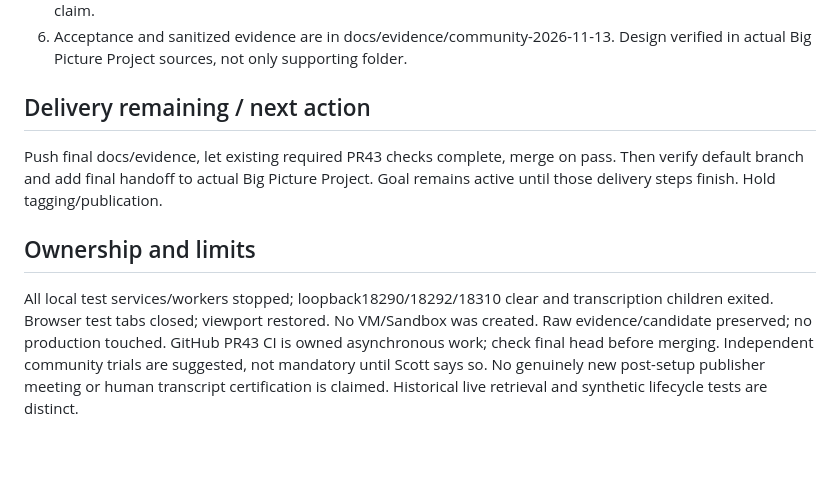
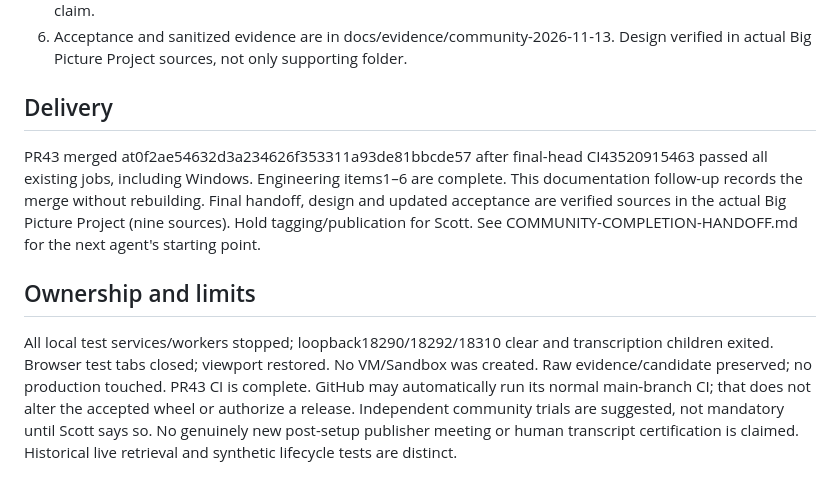
Before and after one commit to scottconverse/townrecord, a Markdown page: docs/COMMUNITY-RECORD-STATE.md, the part around the change. GitHub-like rendering; blank space fills up the shorter version.

Commit message:
Record completed community delivery and final handoff

```diff
--- a/docs/COMMUNITY-RECORD-STATE.md
+++ b/docs/COMMUNITY-RECORD-STATE.md
@@ -37,16 +37,20 @@ No tag, release, signed MSI or public deployment is claimed.
 6. Acceptance and sanitized evidence are in docs/evidence/community-2026-11-13.
    Design verified in actual Big Picture Project sources, not only supporting folder.
 
-## Delivery remaining / next action
-Push final docs/evidence, let existing required PR43 checks complete, merge on pass.
-Then verify default branch and add final handoff to actual Big Picture Project.
-Goal remains active until those delivery steps finish. Hold tagging/publication.
+## Delivery
+PR43 merged at0f2ae54632d3a234626f353311a93de81bbcde57 after final-head
+CI43520915463 passed all existing jobs, including Windows. Engineering items1–6
+are complete. This documentation follow-up records the merge without rebuilding.
+Final handoff, design and updated acceptance are verified sources in the actual
+Big Picture Project (nine sources). Hold tagging/publication for Scott.
+See COMMUNITY-COMPLETION-HANDOFF.md for the next agent's starting point.
 
 ## Ownership and limits
 All local test services/workers stopped; loopback18290/18292/18310 clear and
 transcription children exited. Browser test tabs closed; viewport restored.
 No VM/Sandbox was created. Raw evidence/candidate preserved; no production touched.
-GitHub PR43 CI is owned asynchronous work; check final head before merging.
+PR43 CI is complete. GitHub may automatically run its normal main-branch CI;
+that does not alter the accepted wheel or authorize a release.
 Independent community trials are suggested, not mandatory until Scott says so.
 No genuinely new post-setup publisher meeting or human transcript certification
 is claimed. Historical live retrieval and synthetic lifecycle tests are distinct.
```
Also changed, not shown: docs/COMMUNITY-ACCEPTANCE.md (+1 -1 lines), docs/COMMUNITY-COMPLETION-HANDOFF.md (added, +81 -0 lines).
